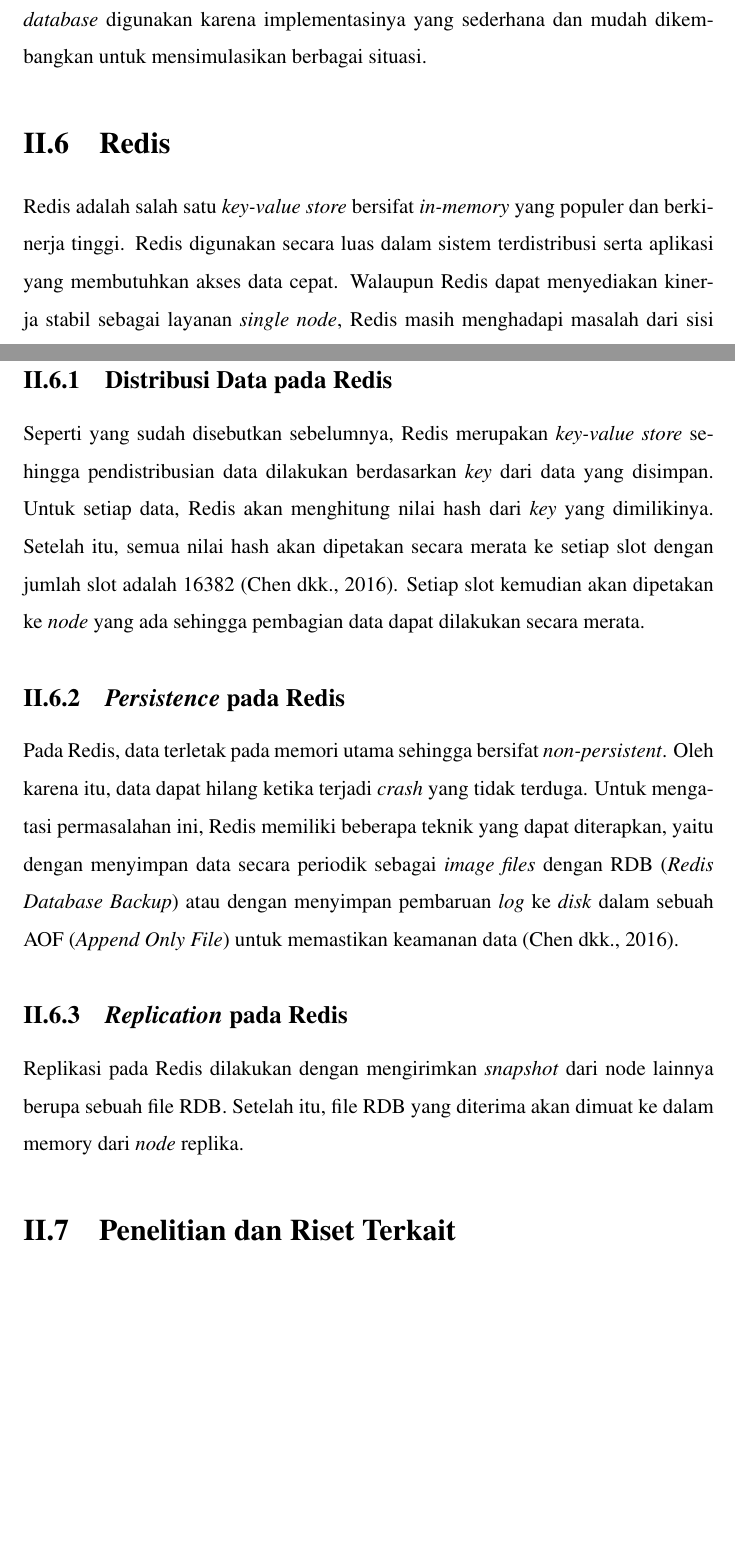
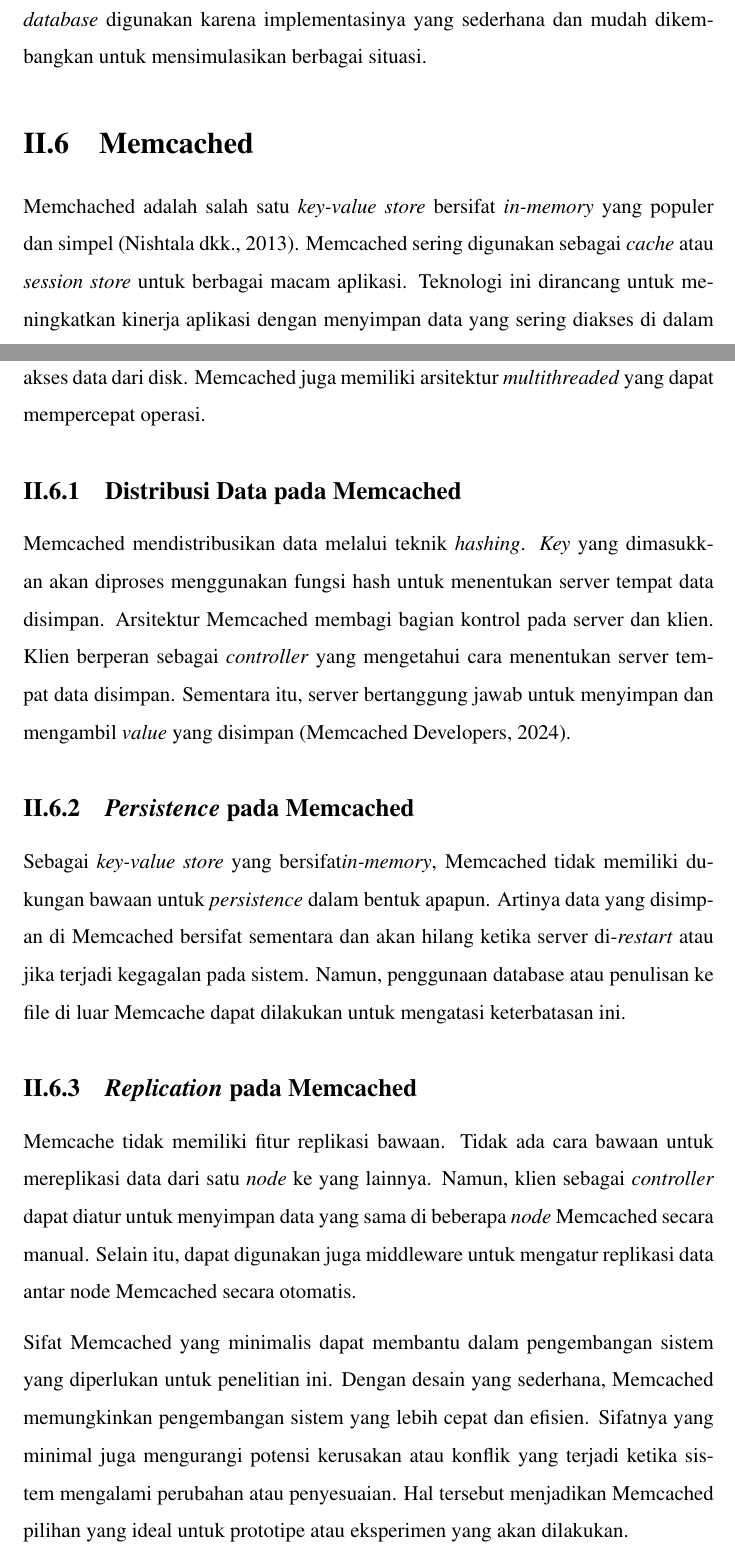
Before and after one commit to MuhamadAjiW/Tugas-Akhir-IF, a LaTeX thesis (src/thesis.tex, which reads src/chapters/chapter-2/06-memcached.tex, src/chapters/chapter-2/06-redis.tex): two parts of pages 15 and 16 of 21 before the commit and two parts of pages 15 and 16 of 22 after it, joined at a grey line, cut so that both start at the same text, the shorter picture padded with empty space. Compiled offline with pdfLaTeX.

Commit message:
feat: changed redis to memcached

```diff
--- /dev/null
+++ b/src/chapters/chapter-2/06-memcached.tex
@@ -0,0 +1,14 @@
+\section{Memcached}
+
+Memchached adalah salah satu \textit{key-value store} bersifat \textit{in-memory} yang populer dan simpel \parencite{nishtala2013scaling}. Memcached sering digunakan sebagai \textit{cache} atau \textit{session store} untuk berbagai macam aplikasi. Teknologi ini dirancang untuk meningkatkan kinerja aplikasi dengan menyimpan data yang sering diakses di dalam memori sehingga waktu akses menjadi jauh lebih cepat dibandingkan dengan mengakses data dari disk. Memcached juga memiliki arsitektur \textit{multithreaded} yang dapat mempercepat operasi.
+
+\subsection{Distribusi Data pada Memcached}
+Memcached mendistribusikan data melalui teknik \textit{hashing}. \textit{Key} yang dimasukkan akan diproses menggunakan fungsi hash untuk menentukan server tempat data disimpan. Arsitektur Memcached membagi bagian kontrol pada server dan klien. Klien berperan sebagai \textit{controller} yang mengetahui cara menentukan server tempat data disimpan. Sementara itu, server bertanggung jawab untuk menyimpan dan mengambil \textit{value} yang disimpan \parencite{memcached_documentation}.
+
+\subsection{\textit{Persistence} pada Memcached}
+Sebagai \textit{key-value store} yang bersifat\textit{in-memory}, Memcached tidak memiliki dukungan bawaan untuk \textit{persistence} dalam bentuk apapun. Artinya data yang disimpan di Memcached bersifat sementara dan akan hilang ketika server di-\textit{restart} atau jika terjadi kegagalan pada sistem. Namun, penggunaan database atau penulisan ke file di luar Memcache dapat dilakukan untuk mengatasi keterbatasan ini.
+
+\subsection{\textit{Replication} pada Memcached}
+Memcache tidak memiliki fitur replikasi bawaan. Tidak ada cara bawaan untuk mereplikasi data dari satu \textit{node} ke yang lainnya. Namun, klien sebagai \textit{controller} dapat diatur untuk menyimpan data yang sama di beberapa \textit{node} Memcached secara manual. Selain itu, dapat digunakan juga middleware untuk mengatur replikasi data antar node Memcached secara otomatis.
+
+Sifat Memcached yang minimalis dapat membantu dalam pengembangan sistem yang diperlukan untuk penelitian ini. Dengan desain yang sederhana, Memcached memungkinkan pengembangan sistem yang lebih cepat dan efisien. Sifatnya yang minimal juga mengurangi potensi kerusakan atau konflik yang terjadi ketika sistem mengalami perubahan atau penyesuaian. Hal tersebut menjadikan Memcached pilihan yang ideal untuk prototipe atau eksperimen yang akan dilakukan.
--- a/src/chapters/chapter-2/06-redis.tex
+++ /dev/null
@@ -1,12 +0,0 @@
-\section{Redis}
-
-Redis adalah salah satu \textit{key-value store} bersifat \textit{in-memory} yang populer dan berkinerja tinggi. Redis digunakan secara luas dalam sistem terdistribusi serta aplikasi yang membutuhkan akses data cepat. Walaupun Redis dapat menyediakan kinerja stabil sebagai layanan \textit{single node}, Redis masih menghadapi masalah dari sisi \textit{scalability} dan \textit{reliability} \parencite{chen2016towards}.
-
-\subsection{Distribusi Data pada Redis}
-Seperti yang sudah disebutkan sebelumnya, Redis merupakan \textit{key-value store} sehingga pendistribusian data dilakukan berdasarkan \textit{key} dari data yang disimpan. Untuk setiap data, Redis akan menghitung nilai hash dari \textit{key} yang dimilikinya. Setelah itu, semua nilai hash akan dipetakan secara merata ke setiap slot dengan jumlah slot adalah 16382 \parencite{chen2016towards}. Setiap slot kemudian akan dipetakan ke \textit{node} yang ada sehingga pembagian data dapat dilakukan secara merata.
-
-\subsection{\textit{Persistence} pada Redis}
-Pada Redis, data terletak pada memori utama sehingga bersifat \textit{non-persistent}. Oleh karena itu, data dapat hilang ketika terjadi \textit{crash} yang tidak terduga. Untuk mengatasi permasalahan ini, Redis memiliki beberapa teknik yang dapat diterapkan, yaitu dengan menyimpan data secara periodik sebagai \textit{image files} dengan RDB (\textit{Redis Database Backup}) atau dengan menyimpan pembaruan \textit{log} ke \textit{disk} dalam sebuah AOF (\textit{Append Only File}) untuk memastikan keamanan data \parencite{chen2016towards}.
-
-\subsection{\textit{Replication} pada Redis}
-Replikasi pada Redis dilakukan dengan mengirimkan \textit{snapshot} dari node lainnya berupa sebuah file RDB. Setelah itu, file RDB yang diterima akan dimuat ke dalam memory dari \textit{node} replika.
```
Also changed, not shown: src/chapters/chapter-1/04-batasan-masalah.tex (+1 -1 lines), src/chapters/chapter-2.tex (+1 -1 lines), src/references.bib (+22 -0 lines), src/thesis.tex (+2 -2 lines), references/paper/distributed-system/Scaling Memcached at Facebook.pdf (added).
